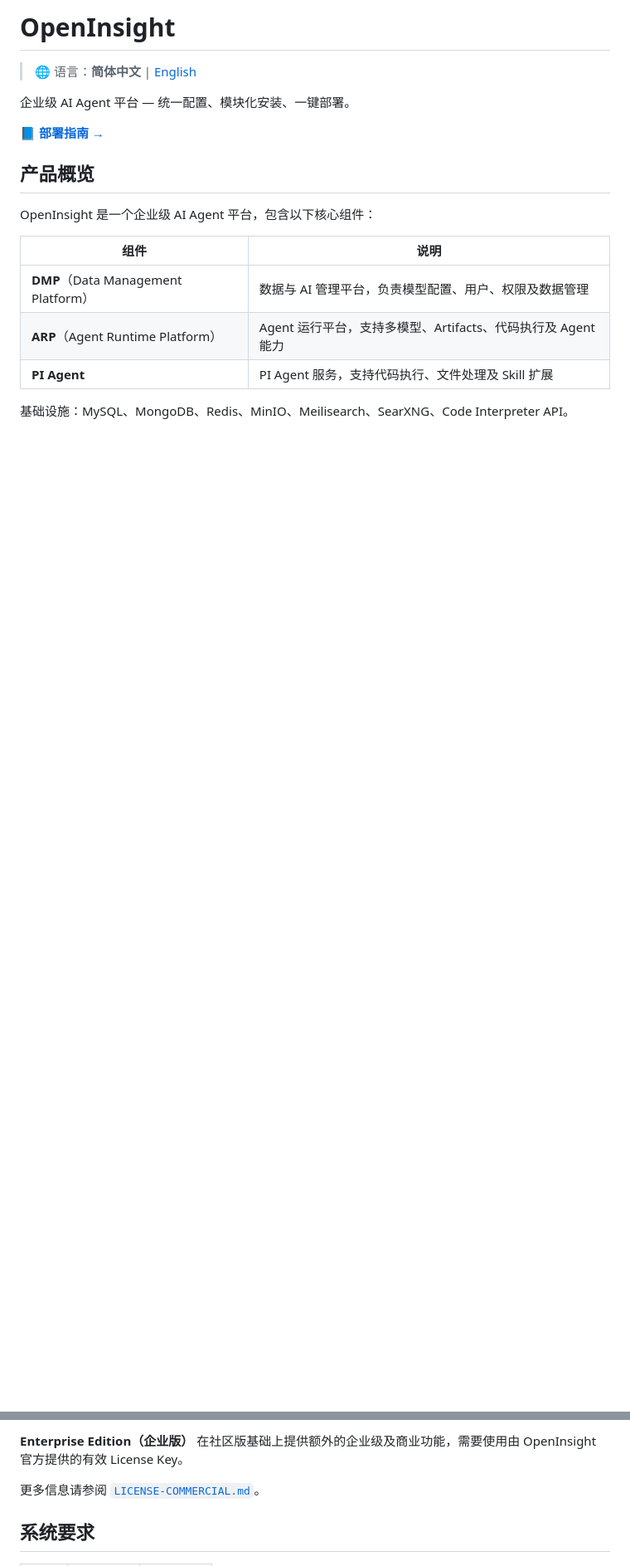
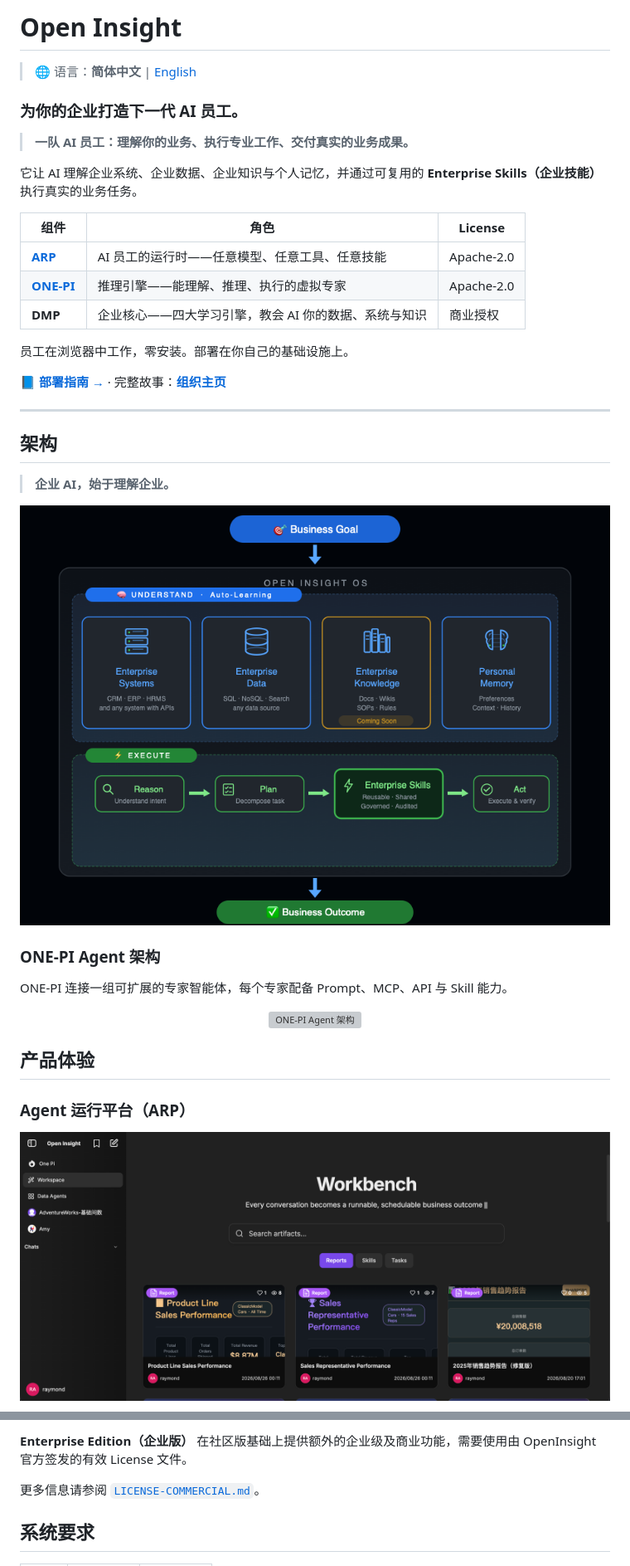
Before and after one commit to OpenInsightHQ/openinsight, a Markdown page: README.zh-CN.md, 2 parts joined by grey strips. Shown at 83% size. Drawn GitHub-style; blank space fills up the shorter version; grey boxes are pictures that could not be loaded.

Commit message:
docs: sync zh-CN README with English version (story section + License File terminology)

```diff
--- a/README.zh-CN.md
+++ b/README.zh-CN.md
@@ -1,19 +1,46 @@
-# OpenInsight
+# Open Insight
 
 > 🌐 语言：**简体中文** | [English](README.md)
 
-企业级 AI Agent 平台 — 统一配置、模块化安装、一键部署。
+### 为你的企业打造下一代 AI 员工。
 
-📘 **[部署指南 →](docs/DEPLOYMENT.md)**
+> **一队 AI 员工：理解你的业务、执行专业工作、交付真实的业务成果。**
 
-## 产品概览
+它让 AI 理解企业系统、企业数据、企业知识与个人记忆，并通过可复用的 **Enterprise Skills（企业技能）** 执行真实的业务任务。
 
-OpenInsight 是一个企业级 AI Agent 平台，包含以下核心组件：
+| 组件 | 角色 | License |
+|---|---|---|
+| **[ARP](https://github.com/OpenInsightHQ/arp)** | AI 员工的运行时——任意模型、任意工具、任意技能 | Apache-2.0 |
+| **[ONE-PI](https://github.com/OpenInsightHQ/one-pi)** | 推理引擎——能理解、推理、执行的虚拟专家 | Apache-2.0 |
+| **DMP** | 企业核心——四大学习引擎，教会 AI 你的数据、系统与知识 | 商业授权 |
 
-| 组件                                | 说明                                        |
-| --------------------------------- | ----------------------------------------- |
-| **DMP**（Data Management Platform） | 数据与 AI 管理平台，负责模型配置、用户、权限及数据管理             |
-| **ARP**（Agent Runtime Platform）   | Agent 运行平台，支持多模型、Artifacts、代码执行及 Agent 能力 |
-| **PI Agent**                      | PI Agent 服务，支持代码执行、文件处理及 Skill 扩展         |
+员工在浏览器中工作，零安装。部署在你自己的基础设施上。
 
-基础设施：MySQL、MongoDB、Redis、MinIO、Meilisearch、SearXNG、Code Interpreter API。
+📘 **[部署指南 →](docs/DEPLOYMENT.md)** · 完整故事：**[组织主页](https://github.com/OpenInsightHQ)**
+
+---
+
+## 架构
+
+> **企业 AI，始于理解企业。**
+
+<p align="center">
+  <img src="docs/assets/architecture-diagram.png" alt="Open Insight 架构图" width="720">
+</p>
+
+### ONE-PI Agent 架构
+
+ONE-PI 连接一组可扩展的专家智能体，每个专家配备 Prompt、MCP、API 与 Skill 能力。
+
+<p align="center">
+  <img src="docs/assets/one-pi-agent-architecture.svg" alt="ONE-PI Agent 架构" width="720">
+</p>
+
+## 产品体验
+
+### Agent 运行平台（ARP）
+
+<p align="center">
+  <img src="docs/assets/01-arp-main.png" alt="Agent 运行平台" width="820">
+</p>
+
@@ -33,5 +101,5 @@ OpenInsight 采用 **Open Core（开放核心）** 模式，提供两个版本
 
-**Enterprise Edition（企业版）** 在社区版基础上提供额外的企业级及商业功能，需要使用由 OpenInsight 官方提供的有效 License Key。
+**Enterprise Edition（企业版）** 在社区版基础上提供额外的企业级及商业功能，需要使用由 OpenInsight 官方签发的有效 License 文件。
 
 更多信息请参阅 [`LICENSE-COMMERCIAL.md`](./LICENSE-COMMERCIAL.md)。
 
```
Also changed, not shown: other parts of README.zh-CN.md (+53 -12 lines).
